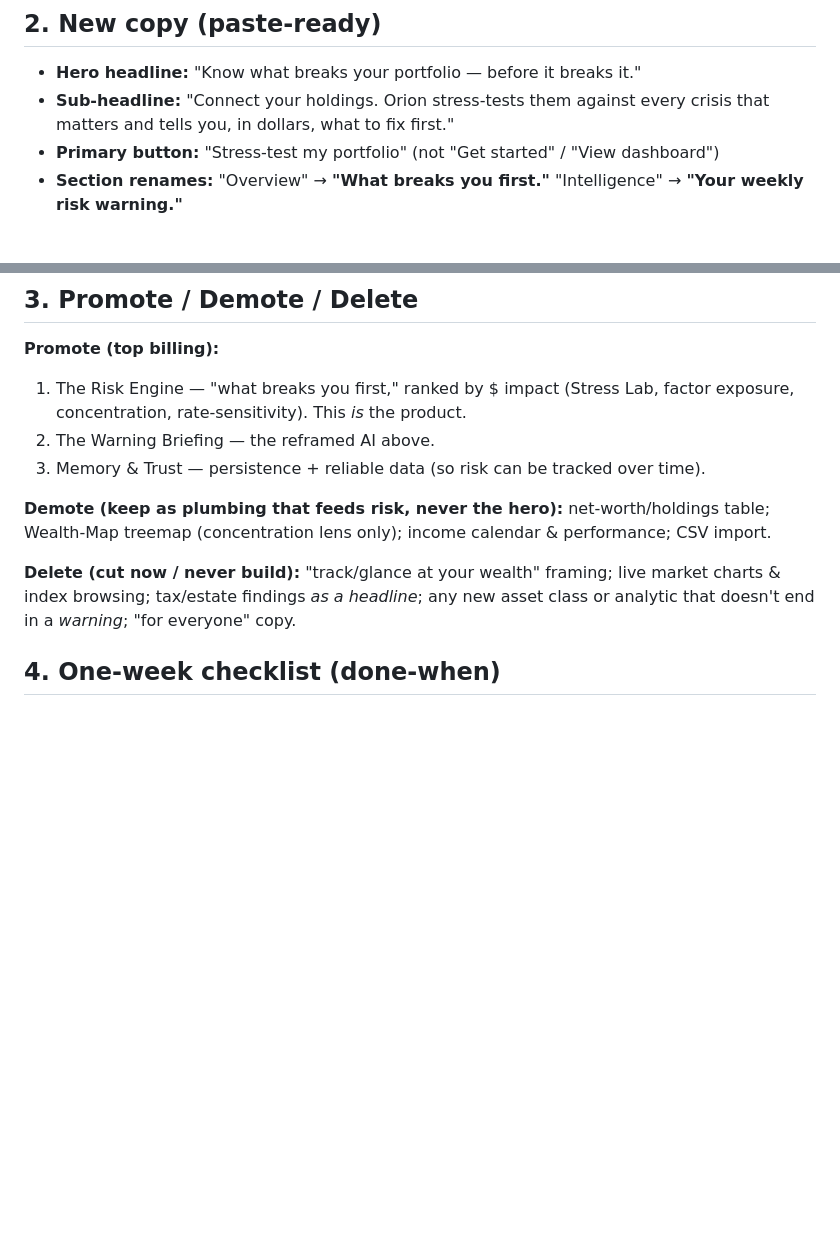
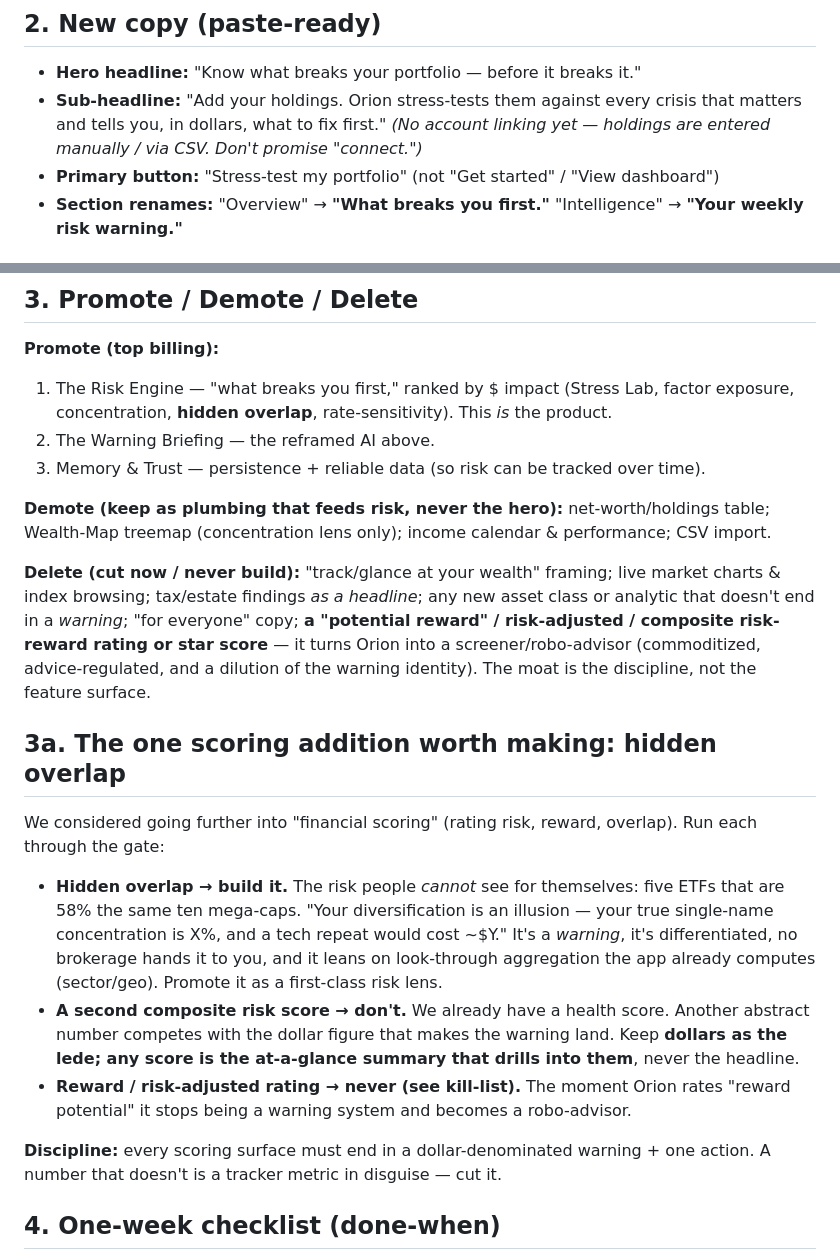
Before and after one commit to marieyared/orion-portfolio, a Markdown page: REFRAME_PLAN.md, 2 parts joined by grey strips. GitHub-like rendering; blank space fills up the shorter version.

Commit message:
Plan: document the hidden-overlap lens decision (section 3a)
- Add section 3a: build hidden overlap (single-name look-through) as a
  first-class risk lens; reject a second composite score and any
  reward/risk-adjusted rating (kill-list) to preserve the warning identity.
- Promote 'hidden overlap' into the Risk Engine top-billing list.
- Subhead note: no account linking yet — don't promise 'connect'.

Co-Authored-By: Claude Opus 4.8 (1M context) <noreply@anthropic.com>

```diff
--- a/REFRAME_PLAN.md
+++ b/REFRAME_PLAN.md
@@ -20,7 +20,7 @@
 
 ## 2. New copy (paste-ready)
 - **Hero headline:** "Know what breaks your portfolio — before it breaks it."
-- **Sub-headline:** "Connect your holdings. Orion stress-tests them against every crisis that matters and tells you, in dollars, what to fix first."
+- **Sub-headline:** "Add your holdings. Orion stress-tests them against every crisis that matters and tells you, in dollars, what to fix first." *(No account linking yet — holdings are entered manually / via CSV. Don't promise "connect.")*
 - **Primary button:** "Stress-test my portfolio" (not "Get started" / "View dashboard")
 - **Section renames:** "Overview" → **"What breaks you first."**  "Intelligence" → **"Your weekly risk warning."**
 
@@ -31,13 +31,21 @@
 
 ## 3. Promote / Demote / Delete
 **Promote (top billing):**
-1. The Risk Engine — "what breaks you first," ranked by $ impact (Stress Lab, factor exposure, concentration, rate-sensitivity). This *is* the product.
+1. The Risk Engine — "what breaks you first," ranked by $ impact (Stress Lab, factor exposure, concentration, **hidden overlap**, rate-sensitivity). This *is* the product.
 2. The Warning Briefing — the reframed AI above.
 3. Memory & Trust — persistence + reliable data (so risk can be tracked over time).
 
 **Demote (keep as plumbing that feeds risk, never the hero):** net-worth/holdings table; Wealth-Map treemap (concentration lens only); income calendar & performance; CSV import.
 
-**Delete (cut now / never build):** "track/glance at your wealth" framing; live market charts & index browsing; tax/estate findings *as a headline*; any new asset class or analytic that doesn't end in a *warning*; "for everyone" copy.
+**Delete (cut now / never build):** "track/glance at your wealth" framing; live market charts & index browsing; tax/estate findings *as a headline*; any new asset class or analytic that doesn't end in a *warning*; "for everyone" copy; **a "potential reward" / risk-adjusted / composite risk-reward rating or star score** — it turns Orion into a screener/robo-advisor (commoditized, advice-regulated, and a dilution of the warning identity). The moat is the discipline, not the feature surface.
+
+## 3a. The one scoring addition worth making: hidden overlap
+We considered going further into "financial scoring" (rating risk, reward, overlap). Run each through the gate:
+- **Hidden overlap → build it.** The risk people *cannot* see for themselves: five ETFs that are 58% the same ten mega-caps. "Your diversification is an illusion — your true single-name concentration is X%, and a tech repeat would cost ~$Y." It's a *warning*, it's differentiated, no brokerage hands it to you, and it leans on look-through aggregation the app already computes (sector/geo). Promote it as a first-class risk lens.
+- **A second composite risk score → don't.** We already have a health score. Another abstract number competes with the dollar figure that makes the warning land. Keep **dollars as the lede; any score is the at-a-glance summary that drills into them**, never the headline.
+- **Reward / risk-adjusted rating → never (see kill-list).** The moment Orion rates "reward potential" it stops being a warning system and becomes a robo-advisor.
+
+**Discipline:** every scoring surface must end in a dollar-denominated warning + one action. A number that doesn't is a tracker metric in disguise — cut it.
 
 ## 4. One-week checklist (done-when)
 1. Rewrite landing hero + subhead + button → *"Stress-test" is the first thing a new visitor sees.*
```
